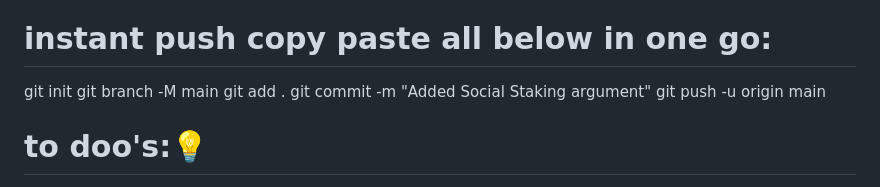
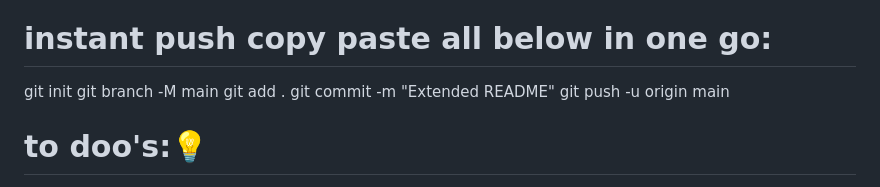
Before and after one commit to bigBagBoogy/LUKSO-CommuniBuilder, a Markdown page: bigbagboogy.md, the part around the change. Drawn GitHub-style.

Commit message:
Extended README

```diff
--- a/bigbagboogy.md
+++ b/bigbagboogy.md
@@ -11,7 +11,7 @@ Value: While this option might not have the same immediate impact as a fully fun
 git init
 git branch -M main
 git add .
-git commit -m "Added Social Staking argument"
+git commit -m "Extended README"
 git push -u origin main
 
 # to doo's:💡
```
